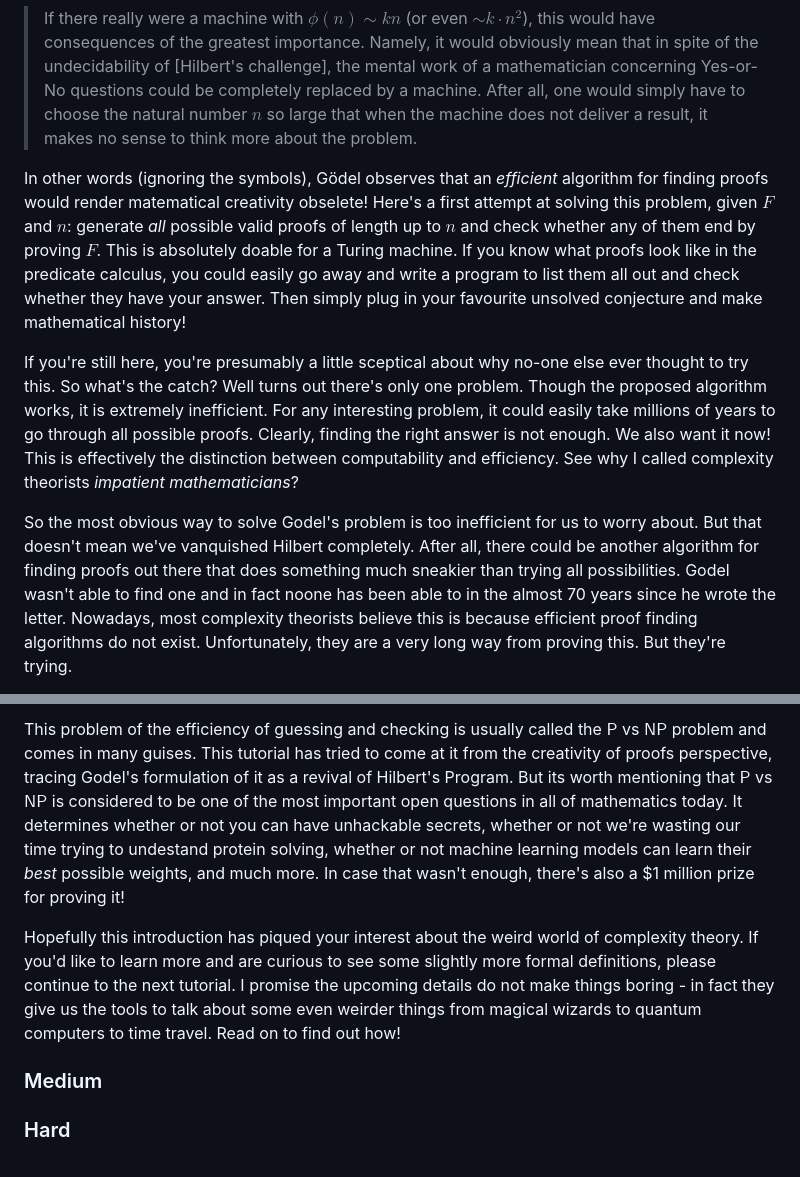
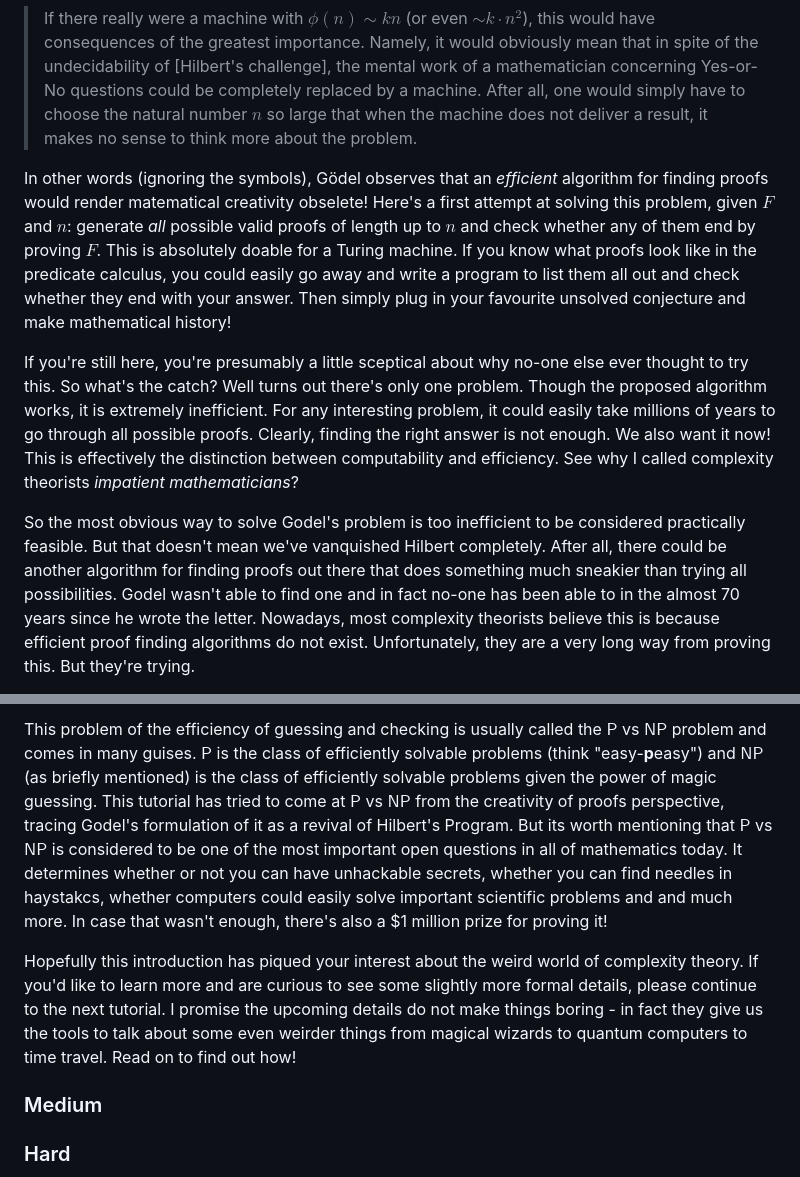
Before and after one commit to edwinagnew/probtab, a Markdown page: src/tutorials/complexity.md, 2 parts joined by grey strips. GitHub-like rendering.

Commit message:
more words

```diff
--- a/src/tutorials/complexity.md
+++ b/src/tutorials/complexity.md
@@ -88,9 +88,9 @@ The problem Gödel considered was the following: given a mathematical statement
 
 > If there really were a machine with $\phi(n) \sim k n$ (or even $\sim k · n^2$), this would have consequences of the greatest importance. Namely, it would obviously mean that in spite of the undecidability of [Hilbert's challenge], the mental work of a mathematician concerning Yes-or-No questions could be completely replaced by a machine. After all, one would simply have to choose the natural number $n$ so large that when the machine does not deliver a result, it makes no sense to think more about the problem.
 
-In other words (ignoring the symbols), Gödel observes that an *efficient* algorithm for finding proofs would render matematical creativity obselete! Here's a first attempt at solving this problem, given $F$ and $n$: generate *all* possible valid proofs of length up to $n$ and check whether any of them end by proving $F$. This is absolutely doable for a Turing machine. If you know what proofs look like in the predicate calculus, you could easily go away and write a program to list them all out and check whether they have your answer. Then simply plug in your favourite unsolved conjecture and make mathematical history!
+In other words (ignoring the symbols), Gödel observes that an *efficient* algorithm for finding proofs would render matematical creativity obselete! Here's a first attempt at solving this problem, given $F$ and $n$: generate *all* possible valid proofs of length up to $n$ and check whether any of them end by proving $F$. This is absolutely doable for a Turing machine. If you know what proofs look like in the predicate calculus, you could easily go away and write a program to list them all out and check whether they end with your answer. Then simply plug in your favourite unsolved conjecture and make mathematical history!
 
 If you're still here, you're presumably a little sceptical about why no-one else ever thought to try this. So what's the catch? Well turns out there's only one problem. Though the proposed algorithm works, it is extremely inefficient. For any interesting problem, it could easily take millions of years to go through all possible proofs. Clearly, finding the right answer is not enough. We also want it now! This is effectively the distinction between computability and efficiency. See why I called complexity theorists *impatient mathematicians*?
 
-So the most obvious way to solve Godel's problem is too inefficient for us to worry about. But that doesn't mean we've vanquished Hilbert completely. After all, there could be another algorithm for finding proofs out there that does something much sneakier than trying all possibilities. Godel wasn't able to find one and in fact noone has been able to in the almost 70 years since he wrote the letter. Nowadays, most complexity theorists believe this is because efficient proof finding algorithms do not exist. Unfortunately, they are a very long way from proving this. But they're trying.
+So the most obvious way to solve Godel's problem is too inefficient to be considered practically feasible. But that doesn't mean we've vanquished Hilbert completely. After all, there could be another algorithm for finding proofs out there that does something much sneakier than trying all possibilities. Godel wasn't able to find one and in fact no-one has been able to in the almost 70 years since he wrote the letter. Nowadays, most complexity theorists believe this is because efficient proof finding algorithms do not exist. Unfortunately, they are a very long way from proving this. But they're trying.
 
@@ -98,8 +100,8 @@ One of the most important steps along the way to proving this was to notice that
 
 
-This problem of the efficiency of guessing and checking is usually called the $\mathsf{P}$ vs $\mathsf{NP}$ problem and comes in many guises. This tutorial has tried to come at it from the creativity of proofs perspective, tracing Godel's formulation of it as a revival of Hilbert's Program. But its worth mentioning that $\mathsf{P}$ vs $\mathsf{NP}$ is considered to be one of the most important open questions in all of mathematics today. It determines whether or not you can have unhackable secrets, whether or not we're wasting our time trying to undestand protein solving, whether or not machine learning models can learn their *best* possible weights, and much more. In case that wasn't enough, there's also a $1 million prize for proving it!
+This problem of the efficiency of guessing and checking is usually called the $\mathsf{P}$ vs $\mathsf{NP}$ problem and comes in many guises. $\mathsf{P}$ is the class of efficiently solvable problems (think "easy-**p**easy") and $\mathsf{NP}$ (as briefly mentioned) is the class of efficiently solvable problems given the power of magic guessing. This tutorial has tried to come at $\mathsf{P}$ vs $\mathsf{NP}$ from the creativity of proofs perspective, tracing Godel's formulation of it as a revival of Hilbert's Program. But its worth mentioning that $\mathsf{P}$ vs $\mathsf{NP}$ is considered to be one of the most important open questions in all of mathematics today. It determines whether or not you can have unhackable secrets, whether you can find needles in haystakcs, whether computers could easily solve important scientific problems and and much more. In case that wasn't enough, there's also a $1 million prize for proving it!
 
-Hopefully this introduction has piqued your interest about the weird world of complexity theory. If you'd like to learn more and are curious to see some slightly more formal definitions, please continue to the next tutorial. I promise the upcoming details do not make things boring - in fact they give us the tools to talk about some even weirder things from magical wizards to quantum computers to time travel. Read on to find out how!
+Hopefully this introduction has piqued your interest about the weird world of complexity theory. If you'd like to learn more and are curious to see some slightly more formal details, please continue to the next tutorial. I promise the upcoming details do not make things boring - in fact they give us the tools to talk about some even weirder things from magical wizards to quantum computers to time travel. Read on to find out how!
 
 
 ### Medium
```
Also changed, not shown: other parts of src/tutorials/complexity.md (+3 -1 lines).
